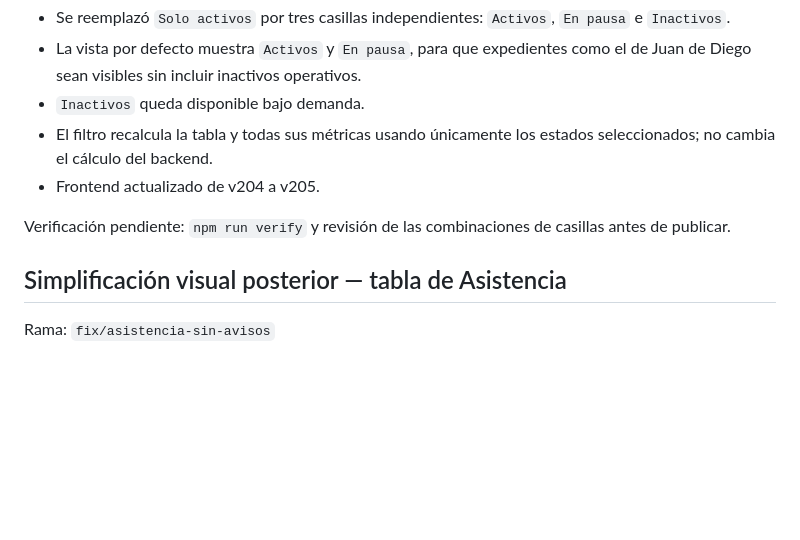
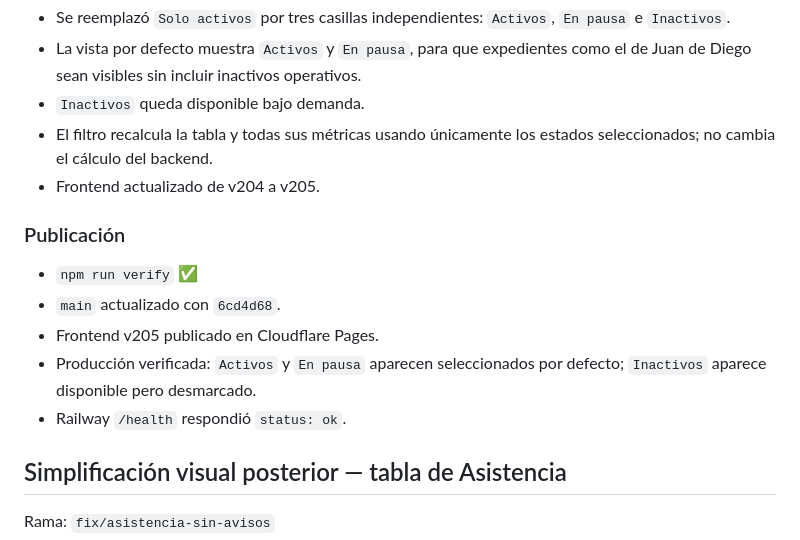
Before and after one commit to Joeltcm/eleen-lifestyle, a Markdown page: docs/auditoria-continuacion.md, the part around the change. Rendered like a GitHub page; blank space fills up the shorter version.

Commit message:
docs: registrar filtros de estado en produccion

```diff
--- a/docs/auditoria-continuacion.md
+++ b/docs/auditoria-continuacion.md
@@ -105,8 +105,14 @@ Rama: `feat/filtros-estado-asistencia`
   estados seleccionados; no cambia el cálculo del backend.
 - Frontend actualizado de v204 a v205.
 
-Verificación pendiente: `npm run verify` y revisión de las combinaciones de
-casillas antes de publicar.
+### Publicación
+
+- `npm run verify` ✅
+- `main` actualizado con `6cd4d68`.
+- Frontend v205 publicado en Cloudflare Pages.
+- Producción verificada: `Activos` y `En pausa` aparecen seleccionados por
+  defecto; `Inactivos` aparece disponible pero desmarcado.
+- Railway `/health` respondió `status: ok`.
 
 ## Simplificación visual posterior — tabla de Asistencia
 
```
